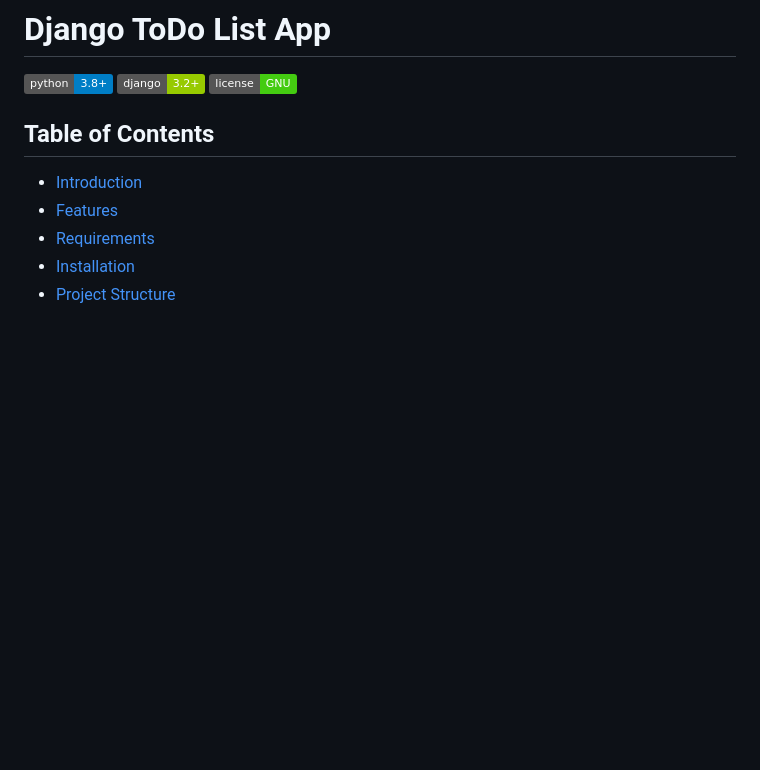
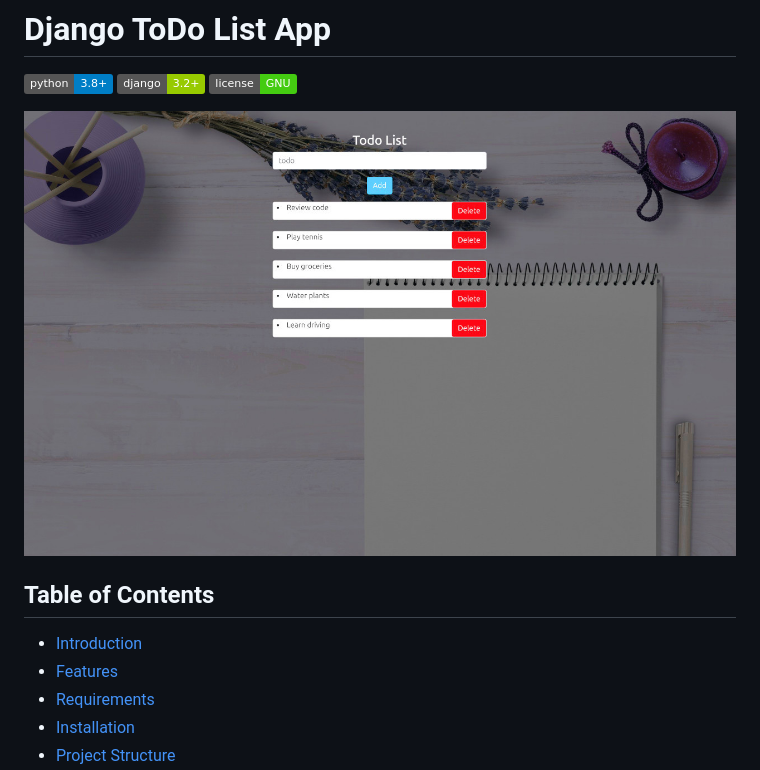
Before and after one commit to jaman-dci/django-todo-app, a Markdown page: README.md, the part around the change. Drawn GitHub-style; pictures changed too: todo.jpg (added); badges without logos; blank space fills up the shorter version.

```diff
--- a/README.md
+++ b/README.md
@@ -3,6 +3,8 @@
 ![Python](https://img.shields.io/badge/python-3.8%2B-blue)
 ![Django](https://img.shields.io/badge/django-3.2%2B-green)
 ![License](https://img.shields.io/badge/license-GNU-brightgreen)
+
+![todo-app](todo.jpg)
 
 ## Table of Contents
 
```
